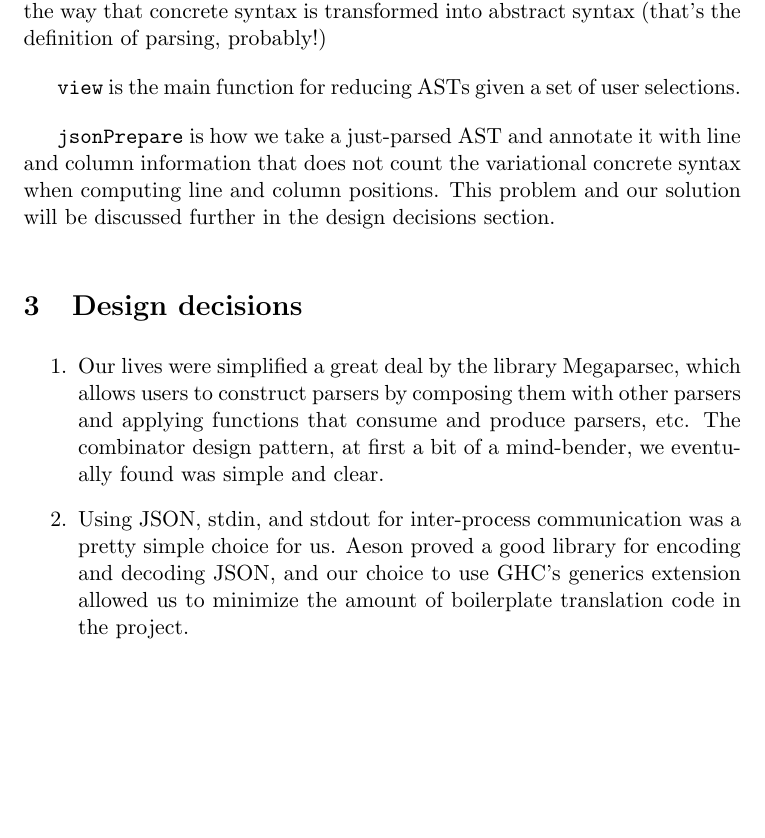
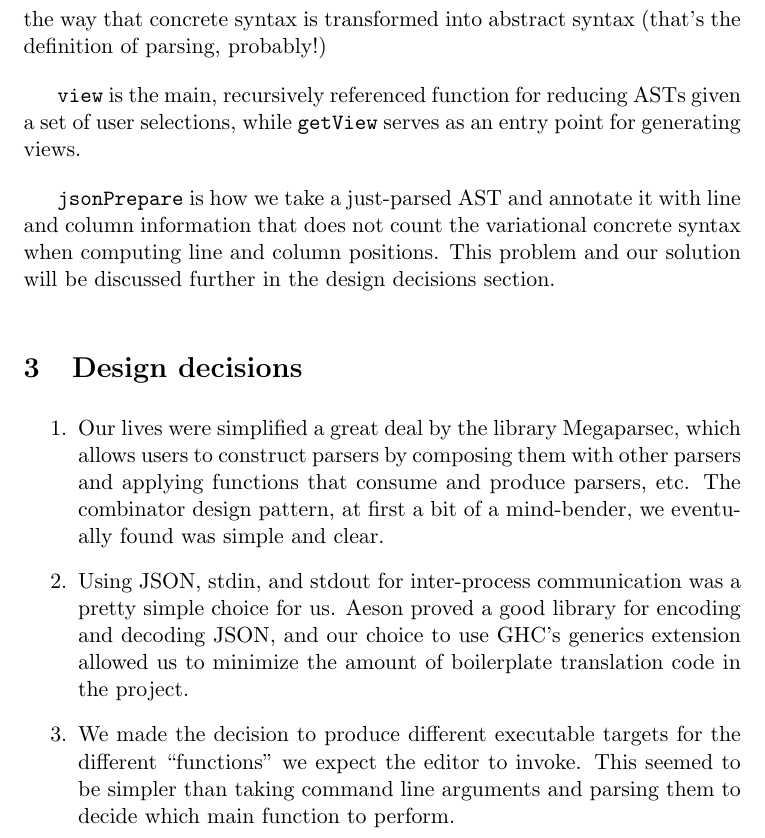
Before and after one commit to lambda-land/variational-compiler, a LaTeX document (report.tex): part of page 2 of 2, cut so that both start at the same text, the shorter picture padded with empty space. Compiled offline with pdfLaTeX.

Commit message:
Update README and report

```diff
--- a/report.tex
+++ b/report.tex
@@ -22,7 +22,7 @@ Some of the work done by this parser is already done by the C preprocessor, and
 
 The parsers \texttt{choiceSegment}, \texttt{textSegment}, \texttt{program}, and several supporting parsers correspond to the shape of our abstract syntax and define the way that concrete syntax is transformed into abstract syntax (that's the definition of parsing, probably!)
 
-\texttt{view} is the main function for reducing ASTs given a set of user selections.
+\texttt{view} is the main, recursively referenced function for reducing ASTs given a set of user selections, while \texttt{getView} serves as an entry point for generating views.
 
 \texttt{jsonPrepare} is how we take a just-parsed AST and annotate it with line and column information that does not count the variational concrete syntax when computing line and column positions. This problem and our solution will be discussed further in the design decisions section.
 
@@ -30,5 +30,6 @@ The parsers \texttt{choiceSegment}, \texttt{textSegment}, \texttt{program}, and
 \begin{enumerate}
 \item Our lives were simplified a great deal by the library Megaparsec, which allows users to construct parsers by composing them with other parsers and applying functions that consume and produce parsers, etc. The combinator design pattern, at first a bit of a mind-bender, we eventually found was simple and clear.
 \item Using JSON, stdin, and stdout for inter-process communication was a pretty simple choice for us. Aeson proved a good library for encoding and decoding JSON, and our choice to use GHC's generics extension allowed us to minimize the amount of boilerplate translation code in the project.
+\item We made the decision to produce different executable targets for the different ``functions'' we expect the editor to invoke. This seemed to be simpler than taking command line arguments and parsing them to decide which main function to perform.
 \end{enumerate}
 \end{document}
```
Also changed, not shown: README.md, report.pdf, report.tex (2 more changed lines).
